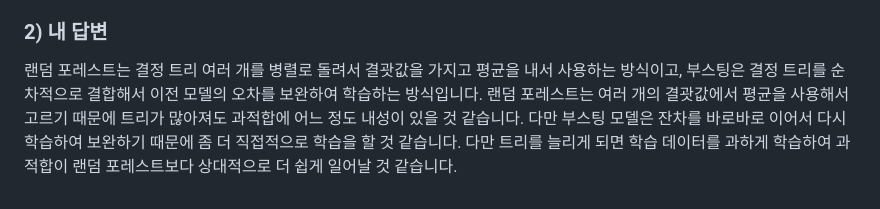
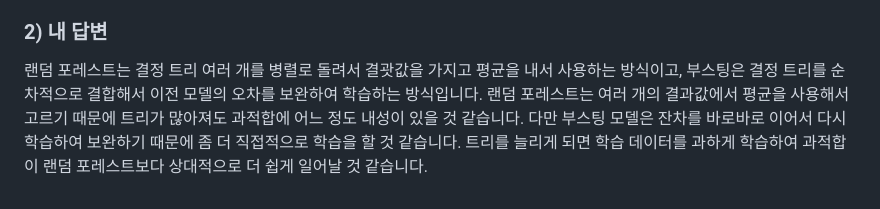
Before and after one commit to Babamba-and-Bibibig/babamba-and-bibibig.github.io, a Markdown page: content/weekly-paper-04.md, the part around the change. GitHub-like rendering.

Commit message:
Clarify explanation of random forest and boosting
Removed redundant phrase about overfitting in boosting models.

```diff
--- a/content/weekly-paper-04.md
+++ b/content/weekly-paper-04.md
@@ -113,4 +113,4 @@ slug = "weekly-paper-04"
 ### 2) 내 답변
 
 랜덤 포레스트는 결정 트리 여러 개를 병렬로 돌려서 결괏값을 가지고 평균을 내서 사용하는 방식이고, 부스팅은 결정 트리를 순차적으로 결합해서 이전 모델의 오차를 보완하여 학습하는 방식입니다.
-랜덤 포레스트는 여러 개의 결괏값에서 평균을 사용해서 고르기 때문에 트리가 많아져도 과적합에 어느 정도 내성이 있을 것 같습니다. 다만 부스팅 모델은 잔차를 바로바로 이어서 다시 학습하여 보완하기 때문에 좀 더 직접적으로 학습을 할 것 같습니다. 다만 트리를 늘리게 되면 학습 데이터를 과하게 학습하여 과적합이 랜덤 포레스트보다 상대적으로 더 쉽게 일어날 것 같습니다.
+랜덤 포레스트는 여러 개의 결과값에서 평균을 사용해서 고르기 때문에 트리가 많아져도 과적합에 어느 정도 내성이 있을 것 같습니다. 다만 부스팅 모델은 잔차를 바로바로 이어서 다시 학습하여 보완하기 때문에 좀 더 직접적으로 학습을 할 것 같습니다. 트리를 늘리게 되면 학습 데이터를 과하게 학습하여 과적합이 랜덤 포레스트보다 상대적으로 더 쉽게 일어날 것 같습니다.
```
